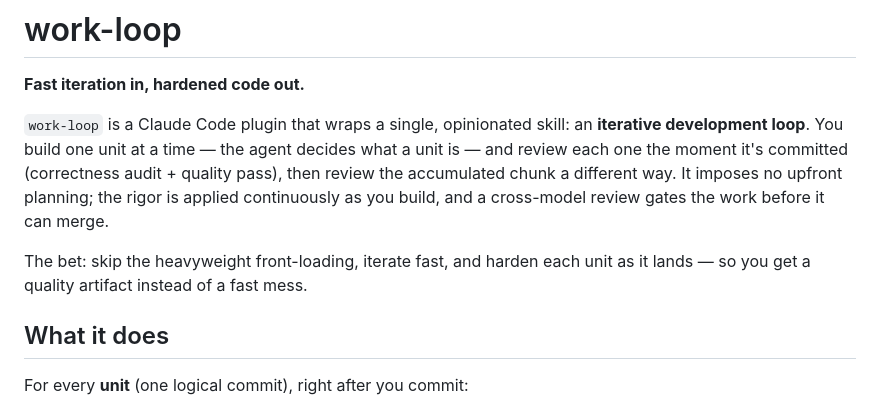
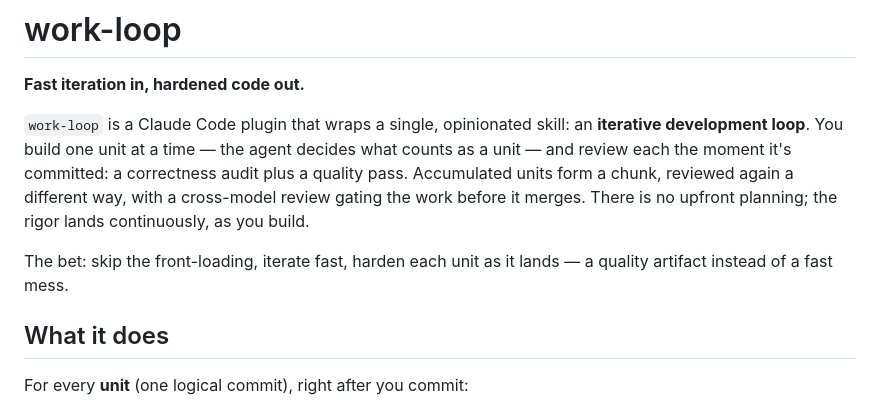
Before and after one commit to Jud/crew, a Markdown page: README.md, the part around the change. Rendered like a GitHub page.

```diff
--- a/README.md
+++ b/README.md
@@ -4,13 +4,13 @@
 
 `work-loop` is a Claude Code plugin that wraps a single, opinionated skill: an
 **iterative development loop**. You build one unit at a time — the agent decides
-what a unit is — and review each one the moment it's committed (correctness
-audit + quality pass), then review the accumulated chunk a different way. It
-imposes no upfront planning; the rigor is applied continuously as you build, and
-a cross-model review gates the work before it can merge.
+what counts as a unit — and review each the moment it's committed: a correctness
+audit plus a quality pass. Accumulated units form a chunk, reviewed again a
+different way, with a cross-model review gating the work before it merges. There
+is no upfront planning; the rigor lands continuously, as you build.
 
-The bet: skip the heavyweight front-loading, iterate fast, and harden each unit
-as it lands — so you get a quality artifact instead of a fast mess.
+The bet: skip the front-loading, iterate fast, harden each unit as it lands — a
+quality artifact instead of a fast mess.
 
 ## What it does
 
```
Also changed, not shown: 1 other file.
